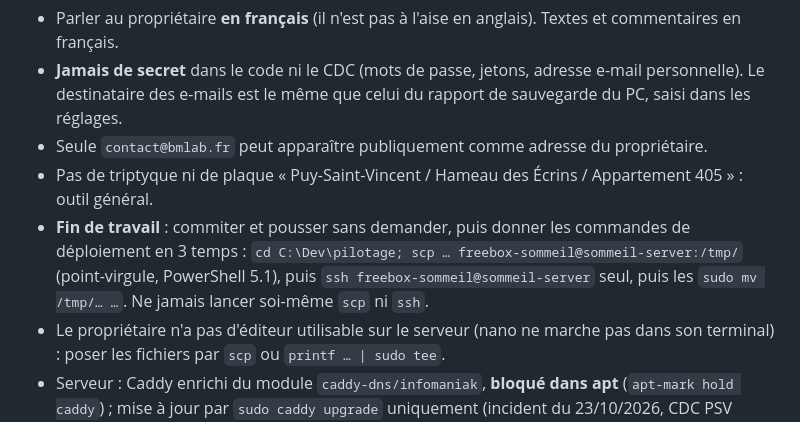
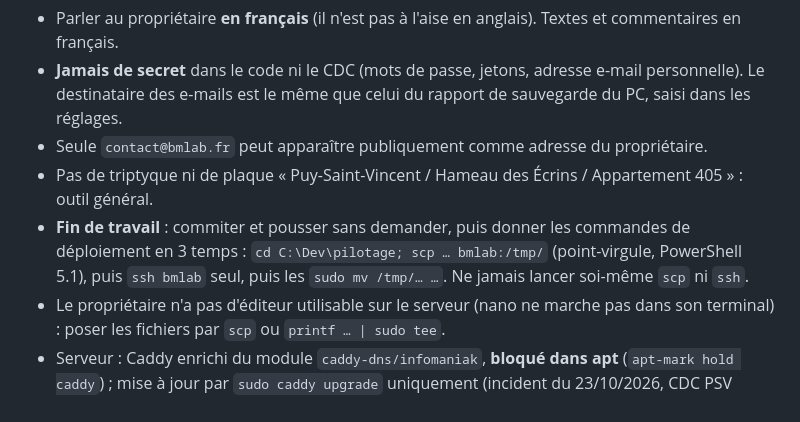
Before and after one commit to Bruno-dev-jeu/pilotage, a Markdown page: CLAUDE.md, the part around the change. Drawn GitHub-style.

```diff
--- a/CLAUDE.md
+++ b/CLAUDE.md
@@ -16,7 +16,7 @@ Application web privée prévue sur `https://pilotage.bmlab.fr` : tout ce que le
 - **Jamais de secret** dans le code ni le CDC (mots de passe, jetons, adresse e-mail personnelle). Le destinataire des e-mails est le même que celui du rapport de sauvegarde du PC, saisi dans les réglages.
 - Seule `contact@bmlab.fr` peut apparaître publiquement comme adresse du propriétaire.
 - Pas de triptyque ni de plaque « Puy-Saint-Vincent / Hameau des Écrins / Appartement 405 » : outil général.
-- **Fin de travail** : commiter et pousser sans demander, puis donner les commandes de déploiement en 3 temps : `cd C:\Dev\pilotage; scp … freebox-sommeil@sommeil-server:/tmp/` (point-virgule, PowerShell 5.1), puis `ssh freebox-sommeil@sommeil-server` seul, puis les `sudo mv /tmp/… …`. Ne jamais lancer soi-même `scp` ni `ssh`.
+- **Fin de travail** : commiter et pousser sans demander, puis donner les commandes de déploiement en 3 temps : `cd C:\Dev\pilotage; scp … bmlab:/tmp/` (point-virgule, PowerShell 5.1), puis `ssh bmlab` seul, puis les `sudo mv /tmp/… …`. Ne jamais lancer soi-même `scp` ni `ssh`.
 - Le propriétaire n'a pas d'éditeur utilisable sur le serveur (nano ne marche pas dans son terminal) : poser les fichiers par `scp` ou `printf … | sudo tee`.
 - Serveur : Caddy enrichi du module `caddy-dns/infomaniak`, **bloqué dans apt** (`apt-mark hold caddy`) ; mise à jour par `sudo caddy upgrade` uniquement (incident du 23/10/2026, CDC PSV v3.73). Ne jamais demander la sortie de `journalctl -u caddy` sans prévenir qu'elle peut afficher le jeton Infomaniak.
 - Cible : Safari iOS 15+ (pas de fonction déclarée dans un bloc `if`), téléphone d'abord.
```
Also changed, not shown: deploy/INSTALLATION.md (+6 -6 lines), docs/CDC.md (+2 -1 lines).
